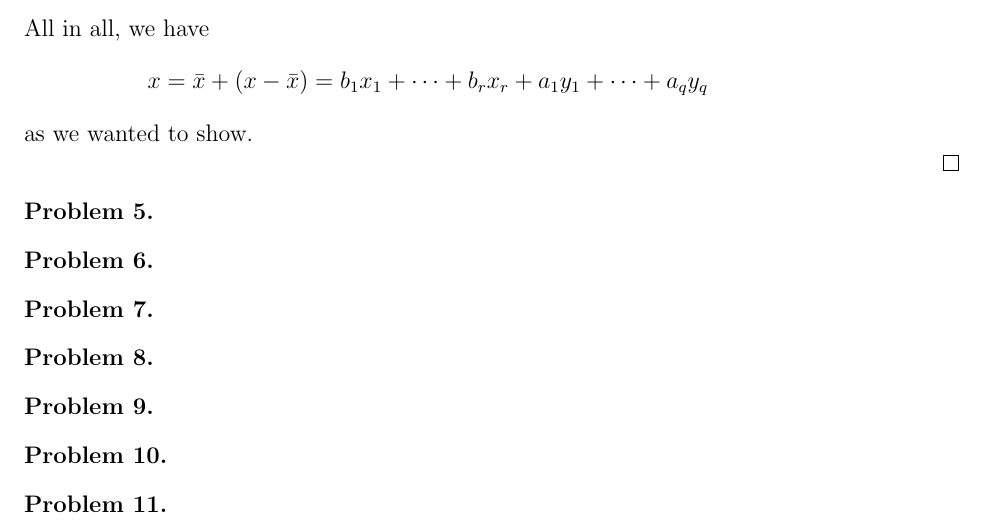
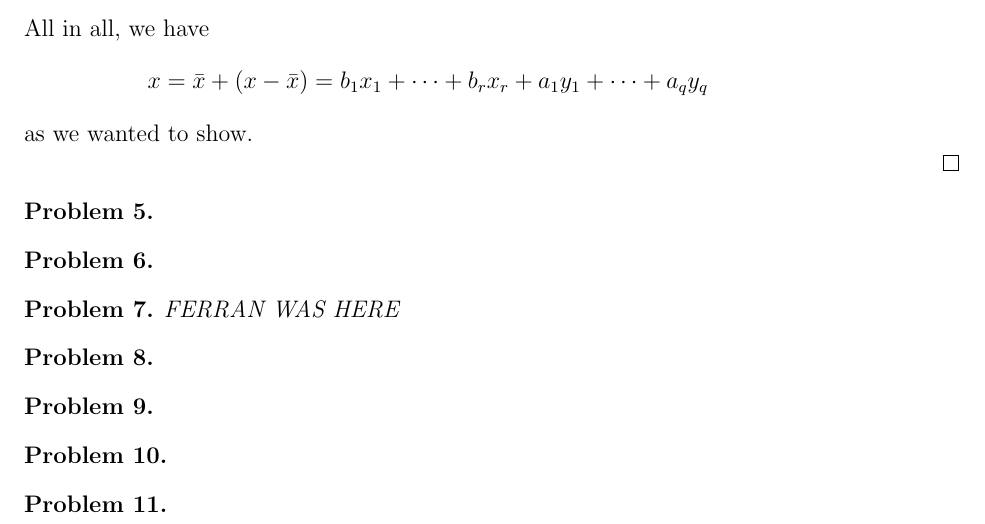
Before and after one commit to ferranEspuna/commutative_algebra, a LaTeX problem sheet (exercises_2.tex, which reads exercises_2/ex_7.tex): part of the page, cut so that both start at the same text. Compiled offline with pdfLaTeX.

```diff
--- a/exercises_2/ex_7.tex
+++ b/exercises_2/ex_7.tex
@@ -1,2 +1,3 @@
 \begin{problem}
+    FERRAN WAS HERE
 \end{problem}
```
